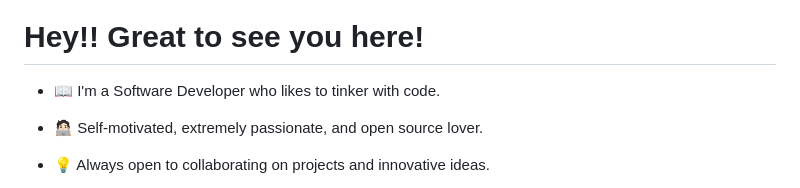
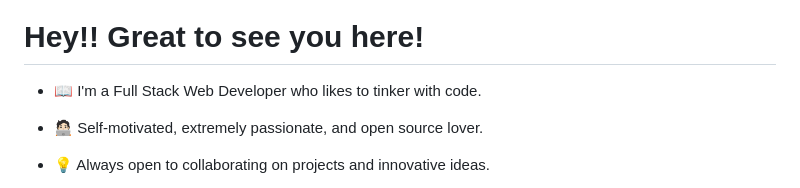
Before and after one commit to dveersingh000/My-Portfolio, a Markdown page: README.md, the part around the change. GitHub-like rendering.

```diff
--- a/README.md
+++ b/README.md
@@ -2,7 +2,7 @@
 
 # Hey!! Great to see you here!
 
-- 📖 I'm a Software Developer who likes to tinker with code.
+- 📖 I'm a Full Stack Web Developer who likes to tinker with code.
 
 - 🧑🏻‍💻 Self-motivated, extremely passionate, and open source lover.
 
```
